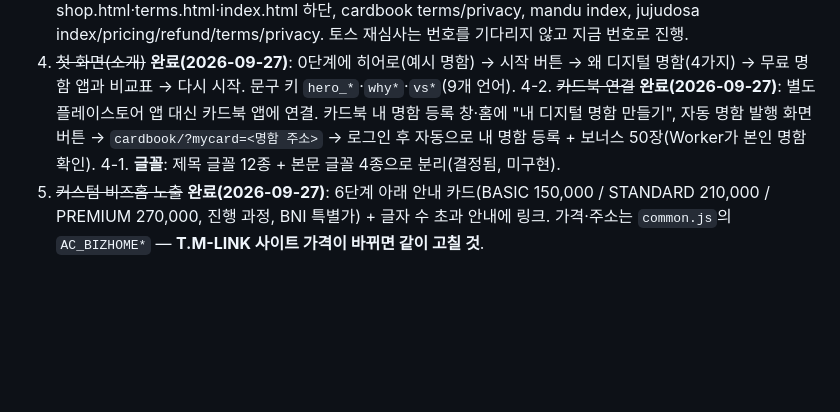
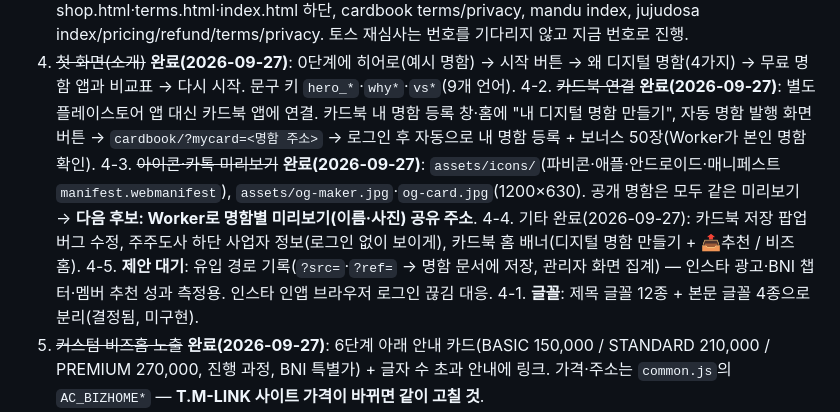
Before and after one commit to jinjjabg-hub/autocard, a Markdown page: HANDOFF.md, the part around the change. Drawn GitHub-style; blank space fills up the shorter version.

Commit message:
HANDOFF: 오늘 작업(아이콘·OG·배너·제안 대기) 정리
Co-Authored-By: Claude Opus 5.5 <noreply@anthropic.com>
Claude-Session: https://claude.ai/code/session_01SGrpkzq2tMkMwKvB7Q8STG

```diff
--- a/HANDOFF.md
+++ b/HANDOFF.md
@@ -46,6 +46,9 @@ Firebase 프로젝트 `mandu-e7c3c`(Firestore `autocards`, Storage `autocards/{u
 3-1. **안심번호 교체(대기)**: 대표님이 안심번호 신청(2026-09-27, 약 3일 소요). 번호가 나오면 ① 토스 가맹점 대표번호 변경 ② 정부24 통신판매업 변경신고(전화·도메인) ③ 010-5334-2544가 적힌 곳 일괄 교체 — autocard shop.html·terms.html·index.html 하단, cardbook terms/privacy, mandu index, jujudosa index/pricing/refund/terms/privacy. 토스 재심사는 번호를 기다리지 않고 지금 번호로 진행.
 4. ~~첫 화면(소개)~~ **완료(2026-09-27)**: 0단계에 히어로(예시 명함) → 시작 버튼 → 왜 디지털 명함(4가지) → 무료 명함 앱과 비교표 → 다시 시작. 문구 키 `hero_*`·`why*`·`vs*`(9개 언어).
 4-2. ~~카드북 연결~~ **완료(2026-09-27)**: 별도 플레이스토어 앱 대신 카드북 앱에 연결. 카드북 내 명함 등록 창·홈에 "내 디지털 명함 만들기", 자동 명함 발행 화면 버튼 → `cardbook/?mycard=<명함 주소>` → 로그인 후 자동으로 내 명함 등록 + 보너스 50장(Worker가 본인 명함 확인).
+4-3. ~~아이콘·카톡 미리보기~~ **완료(2026-09-27)**: `assets/icons/`(파비콘·애플·안드로이드·매니페스트 `manifest.webmanifest`), `assets/og-maker.jpg`·`og-card.jpg`(1200×630). 공개 명함은 모두 같은 미리보기 → **다음 후보: Worker로 명함별 미리보기(이름·사진) 공유 주소**.
+4-4. 기타 완료(2026-09-27): 카드북 저장 팝업 버그 수정, 주주도사 하단 사업자 정보(로그인 없이 보이게), 카드북 홈 배너(디지털 명함 만들기 + 📤추천 / 비즈홈).
+4-5. **제안 대기**: 유입 경로 기록(`?src=`·`?ref=` → 명함 문서에 저장, 관리자 화면 집계) — 인스타 광고·BNI 챕터·멤버 추천 성과 측정용. 인스타 인앱 브라우저 로그인 끊김 대응.
 4-1. **글꼴**: 제목 글꼴 12종 + 본문 글꼴 4종으로 분리(결정됨, 미구현).
 5. ~~커스텀 비즈홈 노출~~ **완료(2026-09-27)**: 6단계 아래 안내 카드(BASIC 150,000 / STANDARD 210,000 / PREMIUM 270,000, 진행 과정, BNI 특별가) + 글자 수 초과 안내에 링크. 가격·주소는 `common.js`의 `AC_BIZHOME*` — **T.M-LINK 사이트 가격이 바뀌면 같이 고칠 것**.
 6. **파이오니어 스타일 개선**(사용자: "만족스럽진 않아" — 구체적 불만 확인 필요) + 챕터 스타일 일반화(스타일 등록·검색·관리자 승인), 파이오니어 외 챕터 추가.
```
